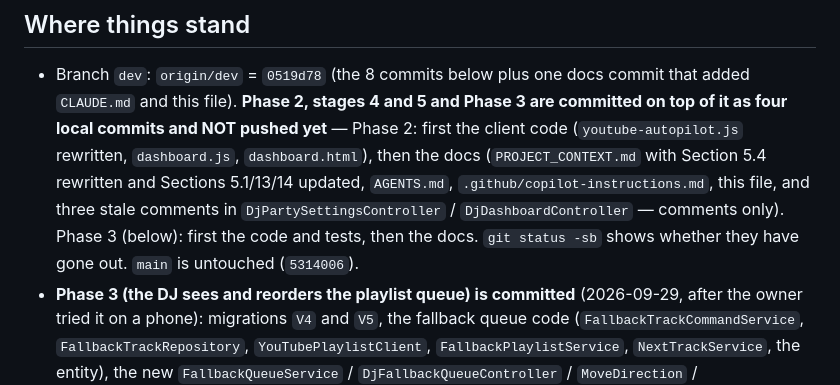
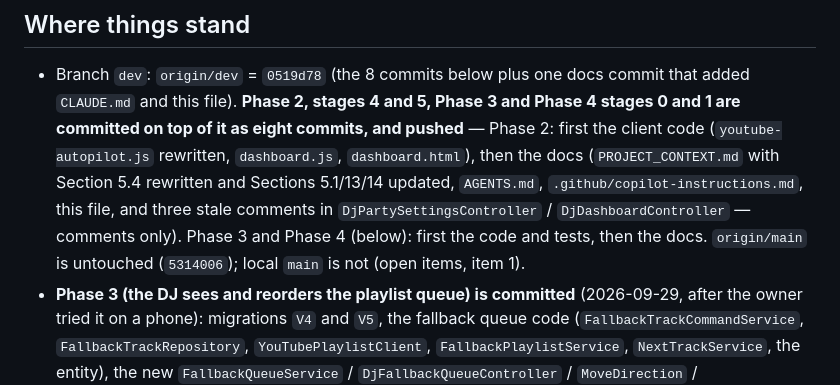
Before and after one commit to Adas553/scan2play, a Markdown page: SESSION_HANDOFF.md, the part around one of its changes. GitHub-like rendering.

```diff
--- a/SESSION_HANDOFF.md
+++ b/SESSION_HANDOFF.md
@@ -24,12 +25,13 @@ first session (2026-09-28, remote) is summarised at the bottom.
 ## Where things stand
 
 - Branch `dev`: `origin/dev` = `0519d78` (the 8 commits below plus one docs commit that added `CLAUDE.md` and this
-  file). **Phase 2, stages 4 and 5 and Phase 3 are committed on top of it as four local commits and NOT pushed yet** —
+  file). **Phase 2, stages 4 and 5, Phase 3 and Phase 4 stages 0 and 1 are committed on top of it as eight commits, and
+  pushed** —
   Phase 2: first the client code (`youtube-autopilot.js` rewritten, `dashboard.js`, `dashboard.html`), then the docs
   (`PROJECT_CONTEXT.md` with Section 5.4 rewritten and Sections 5.1/13/14 updated, `AGENTS.md`,
   `.github/copilot-instructions.md`, this file, and three stale comments in `DjPartySettingsController` /
-  `DjDashboardController` — comments only). Phase 3 (below): first the code and tests, then the docs.
-  `git status -sb` shows whether they have gone out. `main` is untouched (`5314006`).
+  `DjDashboardController` — comments only). Phase 3 and Phase 4 (below): first the code and tests, then the docs.
+  `origin/main` is untouched (`5314006`); local `main` is not (open items, item 1).
 - **Phase 3 (the DJ sees and reorders the playlist queue) is committed** (2026-09-29, after the owner tried it on a phone):
   migrations `V4` and `V5`, the fallback queue code (`FallbackTrackCommandService`, `FallbackTrackRepository`,
   `YouTubePlaylistClient`, `FallbackPlaylistService`, `NextTrackService`, the entity), the new `FallbackQueueService` /
```
Also changed, not shown: other parts of SESSION_HANDOFF.md (+17 -11 lines).
